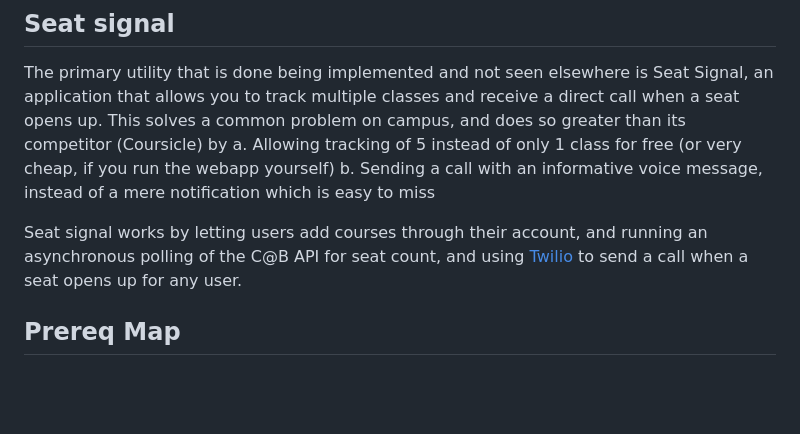
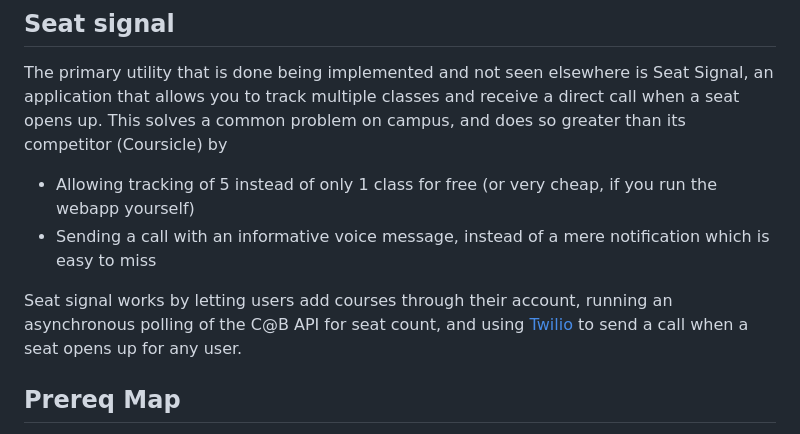
Before and after one commit to Fariznt/cab-utils, a Markdown page: README.md, the part around the change. Rendered like a GitHub page; blank space fills up the shorter version.

Commit message:
minor readme changes

```diff
--- a/README.md
+++ b/README.md
@@ -16,10 +16,11 @@ In general, this web app was developed by reverse-engineering Brown University's
 ## Seat signal
 
 The primary utility that is done being implemented and not seen elsewhere is Seat Signal, an application that allows you to track multiple classes and receive a direct call when a seat opens up. This solves a common problem on campus, and does so greater than its competitor (Coursicle) by
-a. Allowing tracking of 5 instead of only 1 class for free (or very cheap, if you run the webapp yourself)
-b. Sending a call with an informative voice message, instead of a mere notification which is easy to miss
 
-Seat signal works by letting users add courses through their account, and running an asynchronous polling of the C@B API for seat count, and using [Twilio](https://www.twilio.com/docs) to send a call when a seat opens up for any user.
+- Allowing tracking of 5 instead of only 1 class for free (or very cheap, if you run the webapp yourself)
+- Sending a call with an informative voice message, instead of a mere notification which is easy to miss
+
+Seat signal works by letting users add courses through their account, running an asynchronous polling of the C@B API for seat count, and using [Twilio](https://www.twilio.com/docs) to send a call when a seat opens up for any user.
 
 ## Prereq Map
 
```
